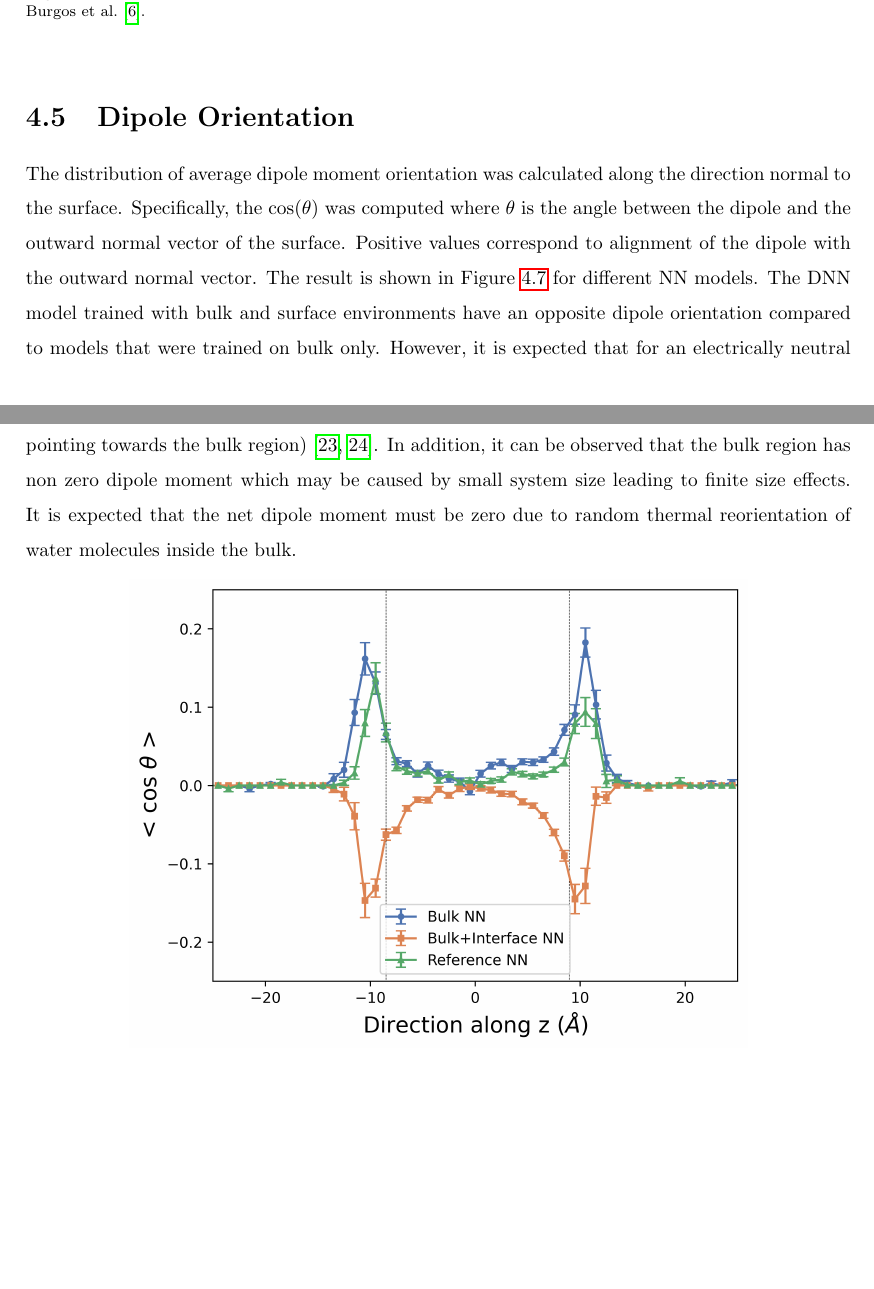
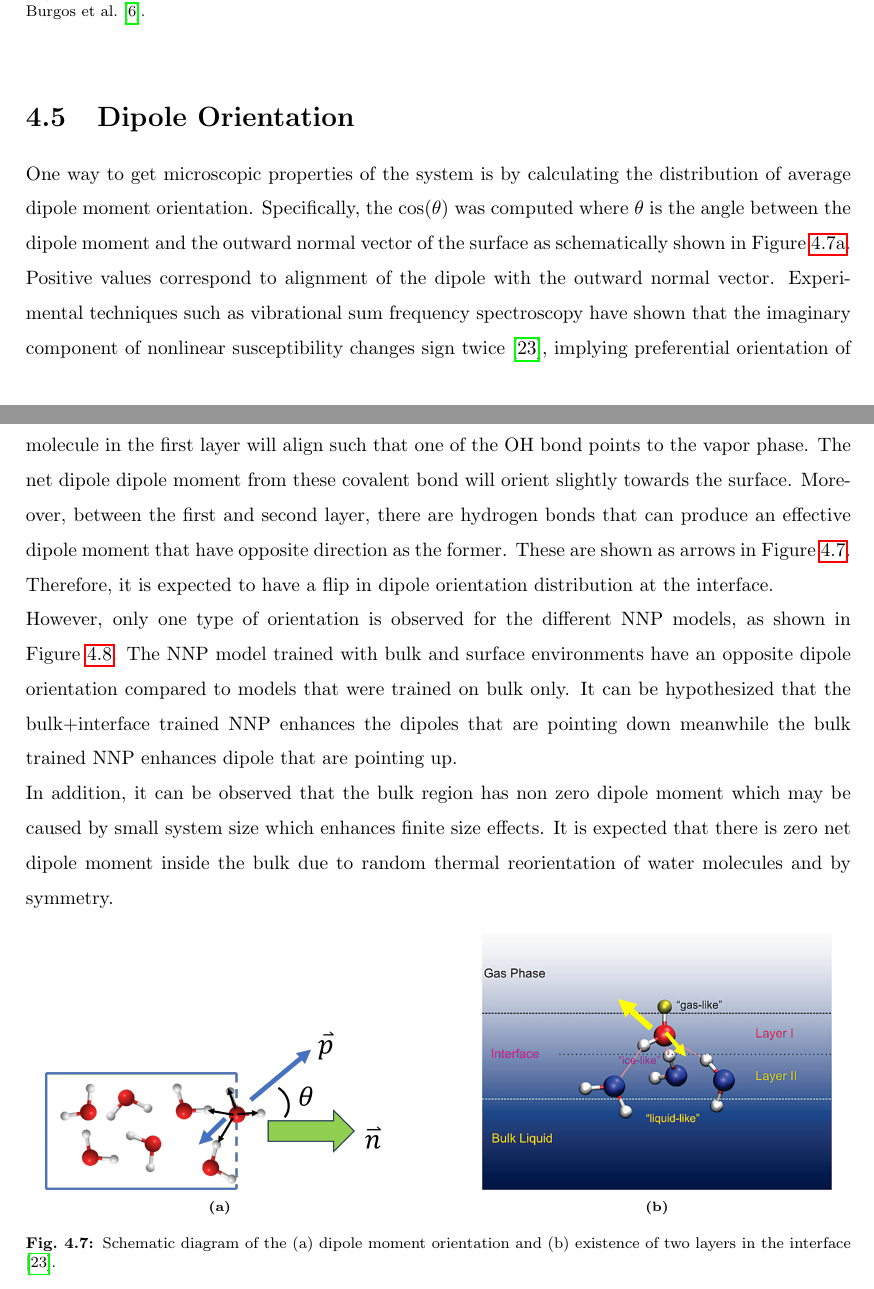
Before and after one commit to loerllemit/ictp_thesis, a LaTeX thesis (main.tex, which reads rnd.tex): two parts of pages 20 and 21 of 26 before the commit and two parts of pages 20 and 21 of 27 after it, joined at a grey line, cut so that both start at the same text, the shorter picture padded with empty space. Compiled offline with pdfLaTeX.

Commit message:
revise dipole orientation

```diff
--- a/rnd.tex
+++ b/rnd.tex
@@ -322,25 +322,59 @@ and 1 GPa, and still give comparable accuracy as the reference model.
 \end{figure}
 
 \section{Dipole Orientation}
-The distribution of average dipole moment orientation was calculated along the
-direction
-normal to the surface. Specifically, the $\cos(\theta)$ was computed where
+One way to get microscopic properties of the system is by calculating the
+distribution of
+average dipole moment orientation. Specifically, the $\cos(\theta)$ was
+computed where
 $\theta$ is
-the angle between the dipole and the outward normal vector of the surface.
-Positive values correspond to alignment of the dipole with the outward normal
-vector. The result is shown in Figure~\ref{fig:dipole_orient} for different NN
-models. The DNN model trained with bulk and surface environments have an
+the angle between the dipole moment and the outward normal vector of the
+surface as
+schematically shown in Figure~\ref{fig:dipole_scheme}. Positive values
+correspond to alignment of the dipole with the outward normal
+vector. Experimental techniques such as vibrational sum frequency spectroscopy
+have shown that
+the imaginary component of nonlinear susceptibility changes sign twice
+\cite{fan2009structure},
+implying  preferential orientation of water at the
+interface that forms two layers. As shown schematically in Figure~\ref{fig:dipole_expt}, the water molecule in the first layer will align such that one of the OH bond points to the vapor
+phase. The net dipole dipole moment from these covalent bond will orient slightly
+towards the surface. Moreover, between the first and second layer, there are
+hydrogen bonds that can produce an effective dipole moment that have opposite
+direction as the former. These are shown as arrows in Figure~\ref{fig:dipole_guide}. Therefore, it is expected to have a flip in dipole orientation distribution at the interface.
+
+However, only one type of orientation is observed for the  different NNP models, as shown in Figure~\ref{fig:dipole_orient}. The NNP model trained with bulk and surface environments have an
 opposite dipole
-orientation compared to models that were trained on bulk only. However, it is
-expected that for an electrically neutral surface, the average solvent dipole
-orientation is oriented slightly towards the surface (the oxygen pointing
-towards the
-bulk region) \cite{WalkerGibbons2022,Kubincova2020}. In addition, it can be
+orientation compared to models that were trained on bulk only. It can be hypothesized that the bulk+interface trained NNP enhances the dipoles that are pointing down meanwhile the bulk trained NNP enhances dipole that are pointing up.
+
+In addition, it can be
 observed that the bulk region has non zero dipole moment which may be caused by
-small system size leading to finite size effects. It is expected that the net
-dipole moment must be zero due to random thermal reorientation of water
-molecules  inside the bulk.
+small system size which enhances finite size effects. It is expected that there is zero net
+dipole moment inside the bulk due to random thermal reorientation of water
+molecules and by symmetry.
+
+\begin{figure}[tbhp!]
+	\centering
+	\begin{subfigure}{0.47\textwidth}
+		\centering
+
+		\includegraphics[width=0.9\textwidth]{images/dipole_scheme.png}
+		\caption{}
+		\label{fig:dipole_scheme}
+	\end{subfigure}
+	\hfill
+	\begin{subfigure}{0.47\textwidth}
+		\centering
+
+		\includegraphics[width=0.9\textwidth]{images/dipole_expt.png}
+		\caption{}
+		\label{fig:dipole_expt}
+	\end{subfigure}
+	\caption{  Schematic diagram of the (a) dipole moment orientation and
+		(b)		existence of two layers in the interface
+		\cite{fan2009structure}.}
+	\label{fig:dipole_guide}
+\end{figure}
+
 \begin{figure}[tbhp!]
 	\centering
 	\includegraphics[width=0.75\linewidth]{images/dipole_dist_new.png}
-	\caption{Dipole Orientation for different NN models. The vertical lines
```
Also changed, not shown: main.tex (+0 -2 lines), references.bib (+11 -0 lines), images/dipole_expt.png (added), images/dipole_scheme.png (added), rnd.tex (4 more changed lines).
